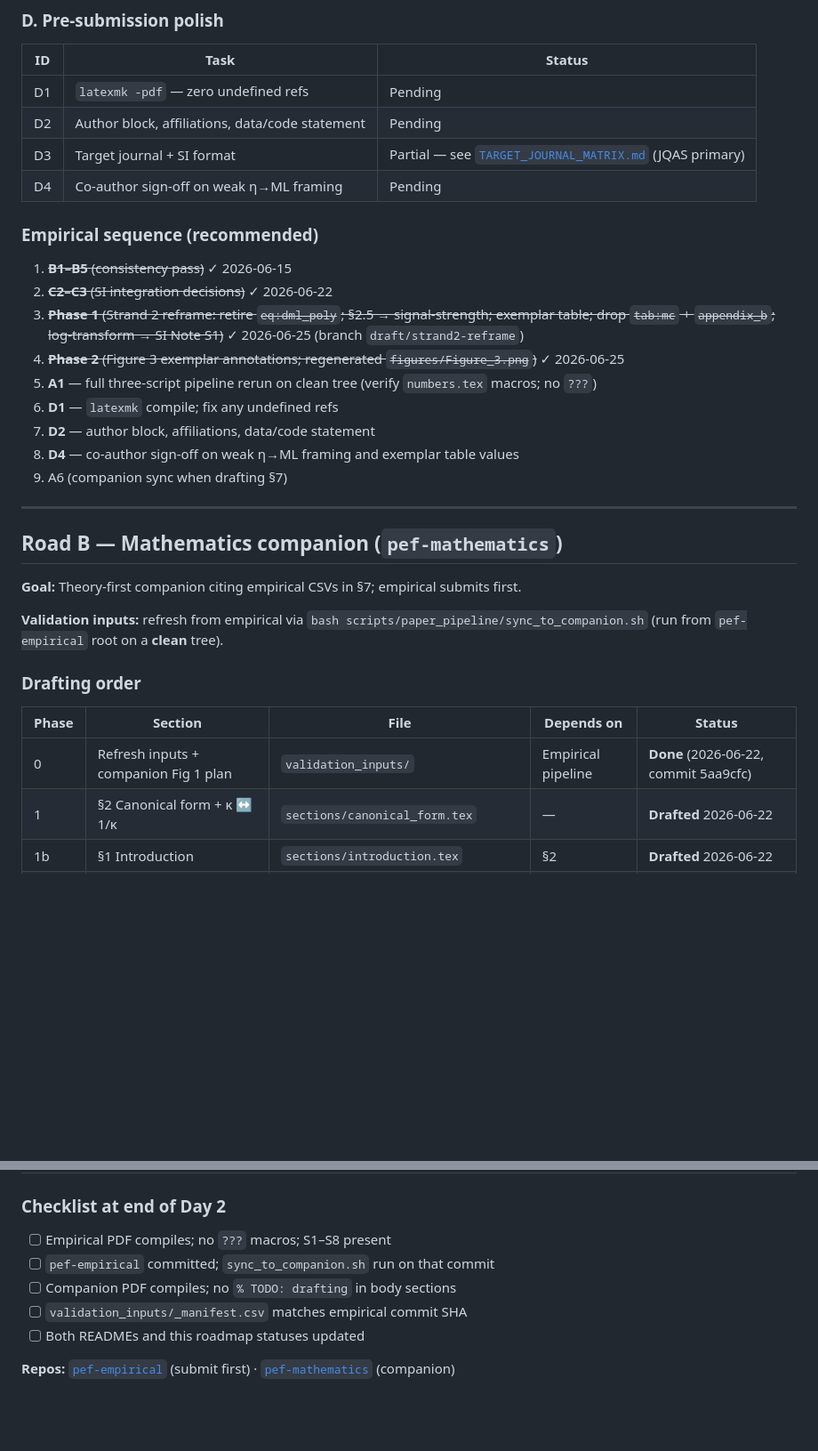
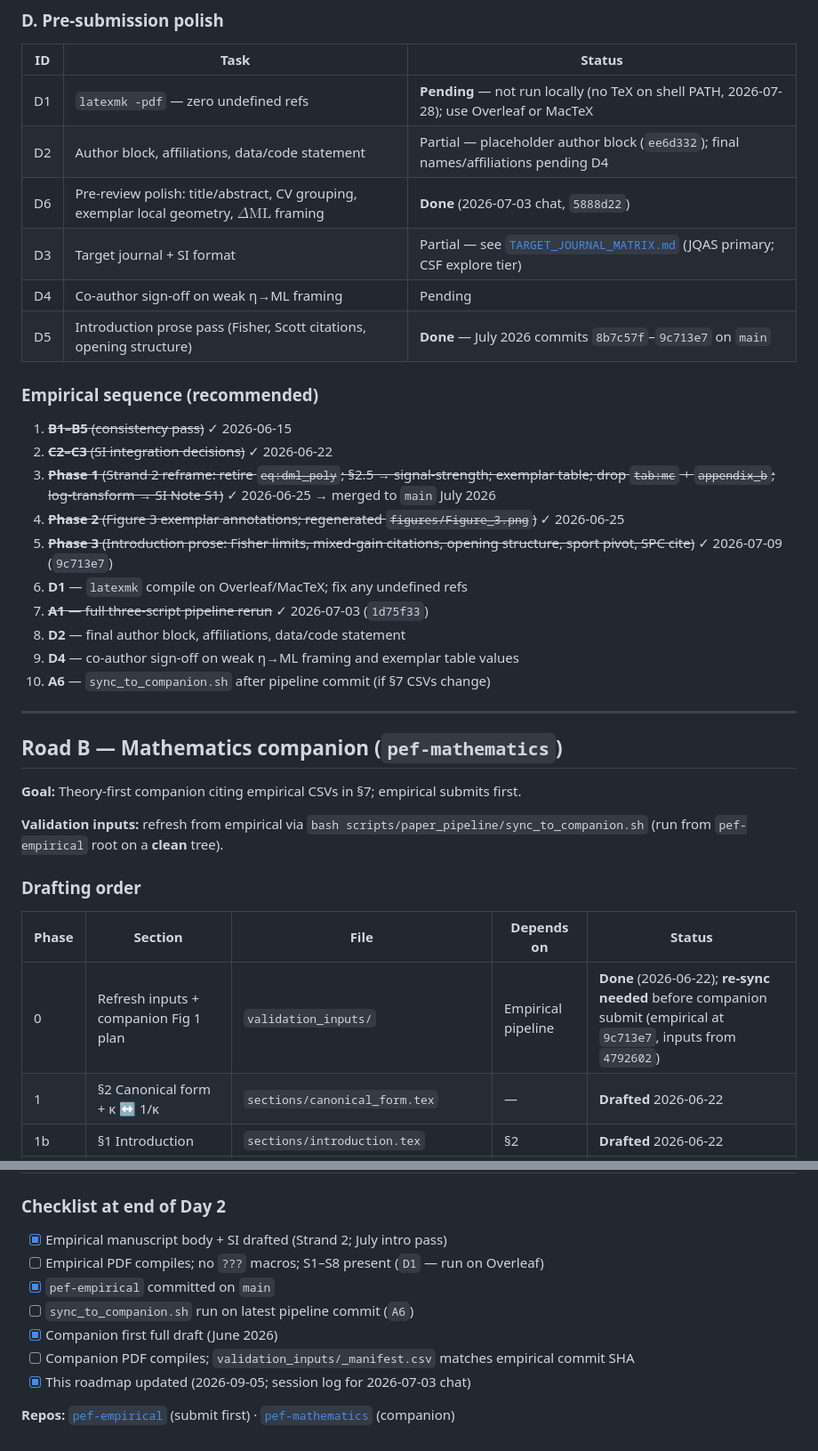
Before and after one commit to AroundInteger/pef-empirical, a Markdown page: PAPER_ROADMAP.md, 2 parts joined by grey strips. Shown at 89% size. Drawn GitHub-style; blank space fills up the shorter version.

```diff
--- a/PAPER_ROADMAP.md
+++ b/PAPER_ROADMAP.md
@@ -60,22 +100,25 @@ cd scripts/paper_pipeline
 
 | ID | Task | Status |
 |----|------|--------|
-| D1 | `latexmk -pdf` — zero undefined refs | Pending |
-| D2 | Author block, affiliations, data/code statement | Pending |
-| D3 | Target journal + SI format | Partial — see [`TARGET_JOURNAL_MATRIX.md`](TARGET_JOURNAL_MATRIX.md) (JQAS primary) |
+| D1 | `latexmk -pdf` — zero undefined refs | **Pending** — not run locally (no TeX on shell PATH, 2026-07-28); use Overleaf or MacTeX |
+| D2 | Author block, affiliations, data/code statement | Partial — placeholder author block (`ee6d332`); final names/affiliations pending D4 |
+| D6 | Pre-review polish: title/abstract, CV grouping, exemplar local geometry, $\Delta\mathrm{ML}$ framing | **Done** (2026-07-03 chat, `5888d22`) |
+| D3 | Target journal + SI format | Partial — see [`TARGET_JOURNAL_MATRIX.md`](TARGET_JOURNAL_MATRIX.md) (JQAS primary; CSF explore tier) |
 | D4 | Co-author sign-off on weak η→ML framing | Pending |
+| D5 | Introduction prose pass (Fisher, Scott citations, opening structure) | **Done** — July 2026 commits `8b7c57f`–`9c713e7` on `main` |
 
 ### Empirical sequence (recommended)
 
 1. ~~**B1–B5** (consistency pass)~~ ✓ 2026-06-15
 2. ~~**C2–C3** (SI integration decisions)~~ ✓ 2026-06-22
-3. ~~**Phase 1** (Strand 2 reframe: retire `eq:dml_poly`; §2.5 → signal-strength; exemplar table; drop `tab:mc` + `appendix_b`; log-transform → SI Note S1)~~ ✓ 2026-06-25 (branch `draft/strand2-reframe`)
+3. ~~**Phase 1** (Strand 2 reframe: retire `eq:dml_poly`; §2.5 → signal-strength; exemplar table; drop `tab:mc` + `appendix_b`; log-transform → SI Note S1)~~ ✓ 2026-06-25 → merged to `main` July 2026
 4. ~~**Phase 2** (Figure 3 exemplar annotations; regenerated `figures/Figure_3.png`)~~ ✓ 2026-06-25
-5. **A1** — full three-script pipeline rerun on clean tree (verify `numbers.tex` macros; no `???`)
-6. **D1** — `latexmk` compile; fix any undefined refs
-7. **D2** — author block, affiliations, data/code statement
-8. **D4** — co-author sign-off on weak η→ML framing and exemplar table values
-9. A6 (companion sync when drafting §7)
+5. ~~**Phase 3** (Introduction prose: Fisher limits, mixed-gain citations, opening structure, sport pivot, SPC cite)~~ ✓ 2026-07-09 (`9c713e7`)
+6. **D1** — `latexmk` compile on Overleaf/MacTeX; fix any undefined refs
+7. ~~**A1** — full three-script pipeline rerun~~ ✓ 2026-07-03 (`1d75f33`)
+8. **D2** — final author block, affiliations, data/code statement
+9. **D4** — co-author sign-off on weak η→ML framing and exemplar table values
+10. **A6** — `sync_to_companion.sh` after pipeline commit (if §7 CSVs change)
 
 ---
 
@@ -89,7 +132,7 @@ cd scripts/paper_pipeline
 
 | Phase | Section | File | Depends on | Status |
 |-------|---------|------|------------|--------|
-| 0 | Refresh inputs + companion Fig 1 plan | `validation_inputs/` | Empirical pipeline | **Done** (2026-06-22, commit 5aa9cfc) |
+| 0 | Refresh inputs + companion Fig 1 plan | `validation_inputs/` | Empirical pipeline | **Done** (2026-06-22); **re-sync needed** before companion submit (empirical at `9c713e7`, inputs from `4792602`) |
 | 1 | §2 Canonical form + κ ↔ 1/κ | `sections/canonical_form.tex` | — | **Drafted** 2026-06-22 |
 | 1b | §1 Introduction | `sections/introduction.tex` | §2 | **Drafted** 2026-06-22 |
 | 2 | §7.1–7.2 Symmetry tests | `sections/numerical_validation.tex` | CSVs | **Drafted** 2026-06-22 (§7.3–7.7 pending theory) |
@@ -189,10 +232,12 @@ gantt
 
 ### Checklist at end of Day 2
 
-- [ ] Empirical PDF compiles; no `???` macros; S1–S8 present
-- [ ] `pef-empirical` committed; `sync_to_companion.sh` run on that commit
-- [ ] Companion PDF compiles; no `% TODO: drafting` in body sections
-- [ ] `validation_inputs/_manifest.csv` matches empirical commit SHA
-- [ ] Both READMEs and this roadmap statuses updated
+- [x] Empirical manuscript body + SI drafted (Strand 2; July intro pass)
+- [ ] Empirical PDF compiles; no `???` macros; S1–S8 present (`D1` — run on Overleaf)
+- [x] `pef-empirical` committed on `main`
+- [ ] `sync_to_companion.sh` run on latest pipeline commit (`A6`)
+- [x] Companion first full draft (June 2026)
+- [ ] Companion PDF compiles; `validation_inputs/_manifest.csv` matches empirical commit SHA
+- [x] This roadmap updated (2026-09-05; session log for 2026-07-03 chat)
 
 **Repos:** [`pef-empirical`](.) (submit first) · [`pef-mathematics`](../pef-mathematics) (companion)
```
Also changed, not shown: other parts of PAPER_ROADMAP.md (+46 -6 lines).
